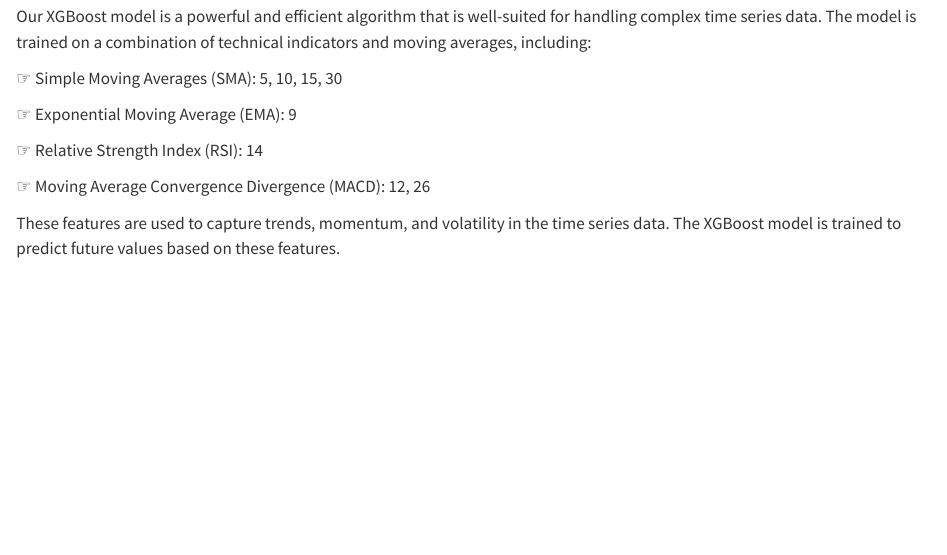
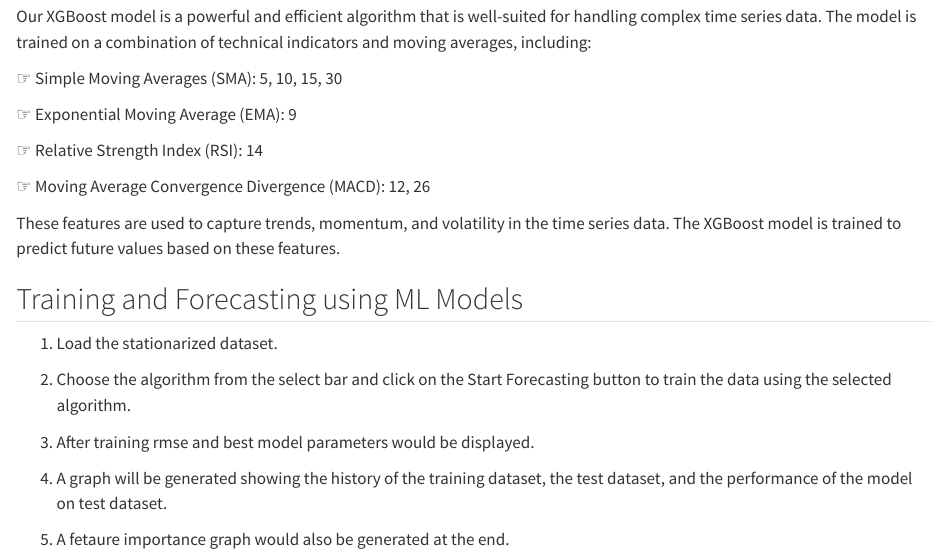
Before and after one commit to Sherwin-14/Nasdaq_Explorer, a Quarto document (doc_content/sections/ml_models.qmd): the page in a window 1100 px wide, from 180 px down. Rendered offline with R 4.5, knitr and Pandoc in place of Quarto, with nearby package versions.

Commit message:
wrote training and forecasting section

```diff
--- a/doc_content/sections/ml_models.qmd
+++ b/doc_content/sections/ml_models.qmd
@@ -15,3 +15,15 @@ Our XGBoost model is a powerful and efficient algorithm that is well-suited for
 ☞ Moving Average Convergence Divergence (MACD): 12, 26
 
 These features are used to capture trends, momentum, and volatility in the time series data. The XGBoost model is trained to predict future values based on these features.
+
+## Training and Forecasting using ML Models
+
+1. Load the stationarized dataset.
+
+2. Choose the algorithm from the select bar and click on the Start Forecasting button to train the data using the selected algorithm.
+
+3. After training rmse and best model parameters would be displayed.
+
+4. A graph will be generated showing the history of the training dataset, the test dataset, and the performance of the model on test dataset.
+
+5. A fetaure importance graph would also be generated at the end.
```
Also changed, not shown: 2 other files.
